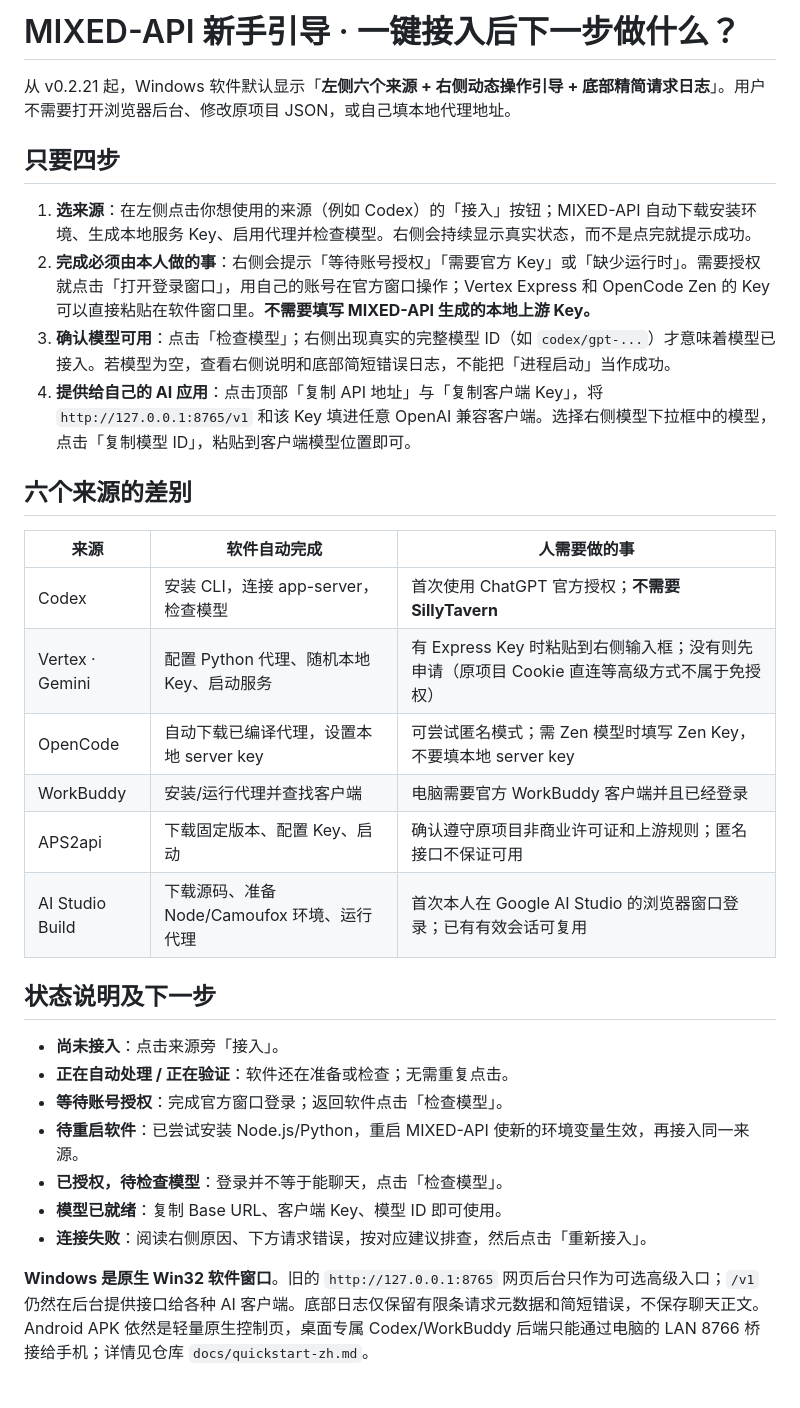
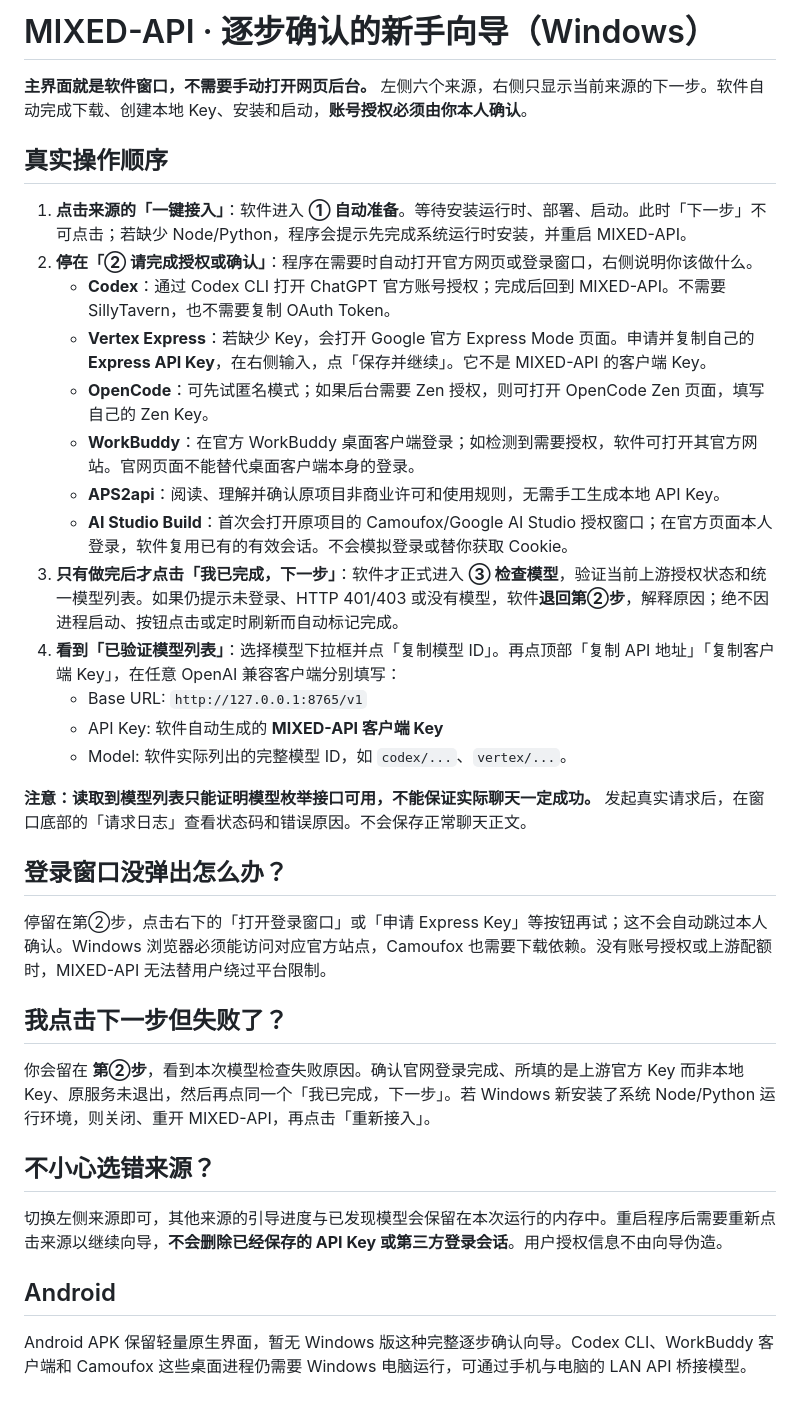
Before and after one commit to NLKASHEI/MIXED-API, a Markdown page: docs/quickstart-guided.md, the part around the change. GitHub-like rendering.

Commit message:
Document confirmation-gated onboarding and automatic official login browser behavior

```diff
--- a/docs/quickstart-guided.md
+++ b/docs/quickstart-guided.md
@@ -1,33 +1,37 @@
-# MIXED-API 新手引导 · 一键接入后下一步做什么？
+# MIXED-API · 逐步确认的新手向导（Windows）
 
-从 v0.2.21 起，Windows 软件默认显示「**左侧六个来源 + 右侧动态操作引导 + 底部精简请求日志**」。用户不需要打开浏览器后台、修改原项目 JSON，或自己填本地代理地址。
+**主界面就是软件窗口，不需要手动打开网页后台。** 左侧六个来源，右侧只显示当前来源的下一步。软件自动完成下载、创建本地 Key、安装和启动，**账号授权必须由你本人确认**。
 
-## 只要四步
+## 真实操作顺序
 
-1. **选来源**：在左侧点击你想使用的来源（例如 Codex）的「接入」按钮；MIXED-API 自动下载安装环境、生成本地服务 Key、启用代理并检查模型。右侧会持续显示真实状态，而不是点完就提示成功。
-2. **完成必须由本人做的事**：右侧会提示「等待账号授权」「需要官方 Key」或「缺少运行时」。需要授权就点击「打开登录窗口」，用自己的账号在官方窗口操作；Vertex Express 和 OpenCode Zen 的 Key 可以直接粘贴在软件窗口里。**不需要填写 MIXED-API 生成的本地上游 Key。**
-3. **确认模型可用**：点击「检查模型」；右侧出现真实的完整模型 ID（如 `codex/gpt-...`）才意味着模型已接入。若模型为空，查看右侧说明和底部简短错误日志，不能把「进程启动」当作成功。
-4. **提供给自己的 AI 应用**：点击顶部「复制 API 地址」与「复制客户端 Key」，将 `http://127.0.0.1:8765/v1` 和该 Key 填进任意 OpenAI 兼容客户端。选择右侧模型下拉框中的模型，点击「复制模型 ID」，粘贴到客户端模型位置即可。
+1. **点击来源的「一键接入」**：软件进入 **① 自动准备**。等待安装运行时、部署、启动。此时「下一步」不可点击；若缺少 Node/Python，程序会提示先完成系统运行时安装，并重启 MIXED-API。
+2. **停在「② 请完成授权或确认」**：程序在需要时自动打开官方网页或登录窗口，右侧说明你该做什么。
+   - **Codex**：通过 Codex CLI 打开 ChatGPT 官方账号授权；完成后回到 MIXED-API。不需要 SillyTavern，也不需要复制 OAuth Token。
+   - **Vertex Express**：若缺少 Key，会打开 Google 官方 Express Mode 页面。申请并复制自己的 **Express API Key**，在右侧输入，点「保存并继续」。它不是 MIXED-API 的客户端 Key。
+   - **OpenCode**：可先试匿名模式；如果后台需要 Zen 授权，则可打开 OpenCode Zen 页面，填写自己的 Zen Key。
+   - **WorkBuddy**：在官方 WorkBuddy 桌面客户端登录；如检测到需要授权，软件可打开其官方网站。官网页面不能替代桌面客户端本身的登录。
+   - **APS2api**：阅读、理解并确认原项目非商业许可和使用规则，无需手工生成本地 API Key。
+   - **AI Studio Build**：首次会打开原项目的 Camoufox/Google AI Studio 授权窗口；在官方页面本人登录，软件复用已有的有效会话。不会模拟登录或替你获取 Cookie。
+3. **只有做完后才点击「我已完成，下一步」**：软件才正式进入 **③ 检查模型**，验证当前上游授权状态和统一模型列表。如果仍提示未登录、HTTP 401/403 或没有模型，软件**退回第②步**，解释原因；绝不因进程启动、按钮点击或定时刷新而自动标记完成。
+4. **看到「已验证模型列表」**：选择模型下拉框并点「复制模型 ID」。再点顶部「复制 API 地址」「复制客户端 Key」，在任意 OpenAI 兼容客户端分别填写：
+   - Base URL: `http://127.0.0.1:8765/v1`
+   - API Key: 软件自动生成的 **MIXED-API 客户端 Key**
+   - Model: 软件实际列出的完整模型 ID，如 `codex/...`、`vertex/...`。
 
-## 六个来源的差别
+**注意：读取到模型列表只能证明模型枚举接口可用，不能保证实际聊天一定成功。** 发起真实请求后，在窗口底部的「请求日志」查看状态码和错误原因。不会保存正常聊天正文。
 
-| 来源 | 软件自动完成 | 人需要做的事 |
-| --- | --- | --- |
-| Codex | 安装 CLI，连接 app-server，检查模型 | 首次使用 ChatGPT 官方授权；**不需要 SillyTavern** |
-| Vertex · Gemini | 配置 Python 代理、随机本地 Key、启动服务 | 有 Express Key 时粘贴到右侧输入框；没有则先申请（原项目 Cookie 直连等高级方式不属于免授权） |
-| OpenCode | 自动下载已编译代理，设置本地 server key | 可尝试匿名模式；需 Zen 模型时填写 Zen Key，不要填本地 server key |
-| WorkBuddy | 安装/运行代理并查找客户端 | 电脑需要官方 WorkBuddy 客户端并且已经登录 |
-| APS2api | 下载固定版本、配置 Key、启动 | 确认遵守原项目非商业许可证和上游规则；匿名接口不保证可用 |
-| AI Studio Build | 下载源码、准备 Node/Camoufox 环境、运行代理 | 首次本人在 Google AI Studio 的浏览器窗口登录；已有有效会话可复用 |
+## 登录窗口没弹出怎么办？
 
-## 状态说明及下一步
+停留在第②步，点击右下的「打开登录窗口」或「申请 Express Key」等按钮再试；这不会自动跳过本人确认。Windows 浏览器必须能访问对应官方站点，Camoufox 也需要下载依赖。没有账号授权或上游配额时，MIXED-API 无法替用户绕过平台限制。
 
-- **尚未接入**：点击来源旁「接入」。
-- **正在自动处理 / 正在验证**：软件还在准备或检查；无需重复点击。
-- **等待账号授权**：完成官方窗口登录；返回软件点击「检查模型」。
-- **待重启软件**：已尝试安装 Node.js/Python，重启 MIXED-API 使新的环境变量生效，再接入同一来源。
-- **已授权，待检查模型**：登录并不等于能聊天，点击「检查模型」。
-- **模型已就绪**：复制 Base URL、客户端 Key、模型 ID 即可使用。
-- **连接失败**：阅读右侧原因、下方请求错误，按对应建议排查，然后点击「重新接入」。
+## 我点击下一步但失败了？
 
-**Windows 是原生 Win32 软件窗口**。旧的 `http://127.0.0.1:8765` 网页后台只作为可选高级入口；`/v1` 仍然在后台提供接口给各种 AI 客户端。底部日志仅保留有限条请求元数据和简短错误，不保存聊天正文。Android APK 依然是轻量原生控制页，桌面专属 Codex/WorkBuddy 后端只能通过电脑的 LAN 8766 桥接给手机；详情见仓库 `docs/quickstart-zh.md`。
+你会留在 **第②步**，看到本次模型检查失败原因。确认官网登录完成、所填的是上游官方 Key 而非本地 Key、原服务未退出，然后再点同一个「我已完成，下一步」。若 Windows 新安装了系统 Node/Python 运行环境，则关闭、重开 MIXED-API，再点击「重新接入」。
+
+## 不小心选错来源？
+
+切换左侧来源即可，其他来源的引导进度与已发现模型会保留在本次运行的内存中。重启程序后需要重新点击来源以继续向导，**不会删除已经保存的 API Key 或第三方登录会话**。用户授权信息不由向导伪造。
+
+## Android
+
+Android APK 保留轻量原生界面，暂无 Windows 版这种完整逐步确认向导。Codex CLI、WorkBuddy 客户端和 Camoufox 这些桌面进程仍需要 Windows 电脑运行，可通过手机与电脑的 LAN API 桥接模型。
```
